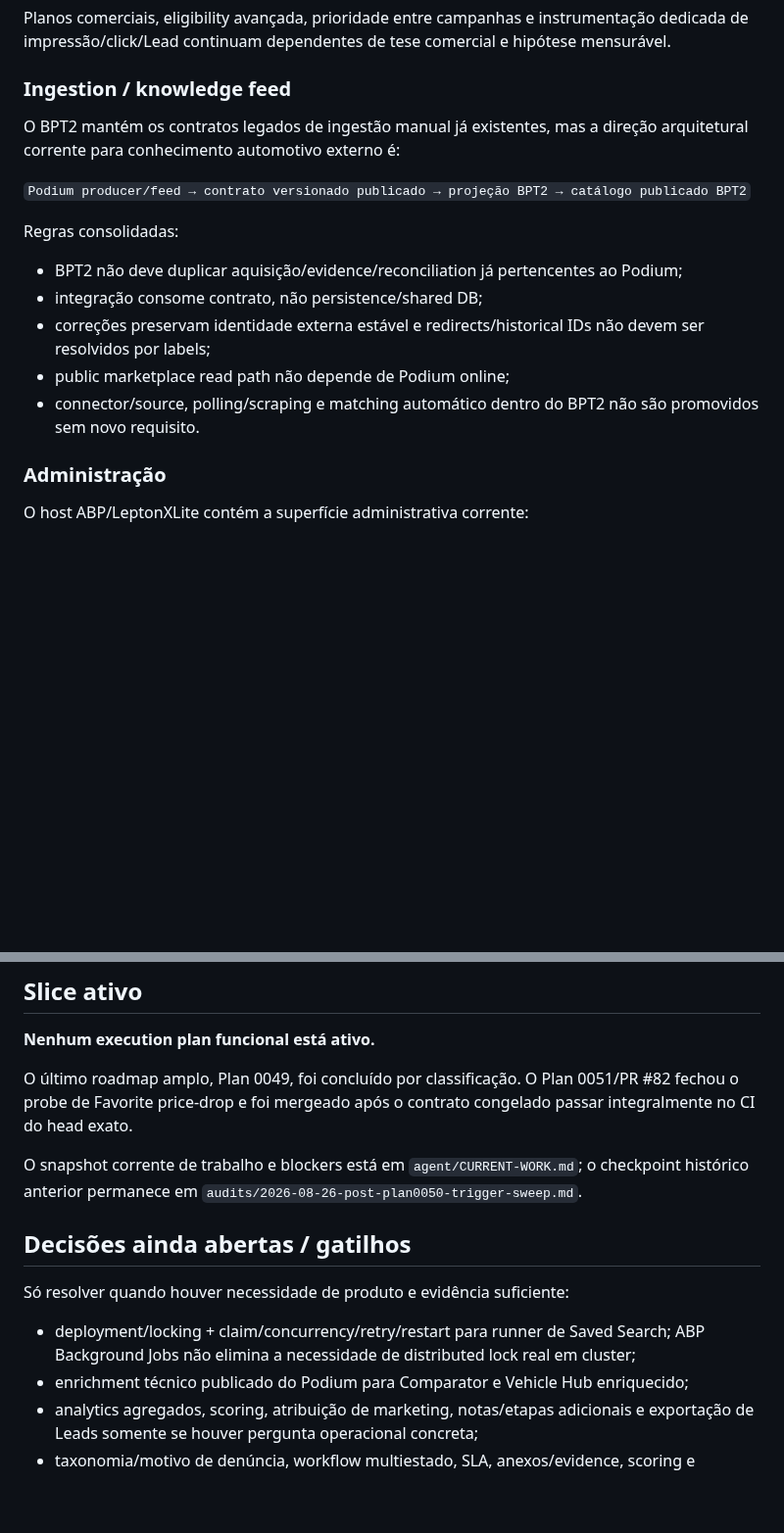
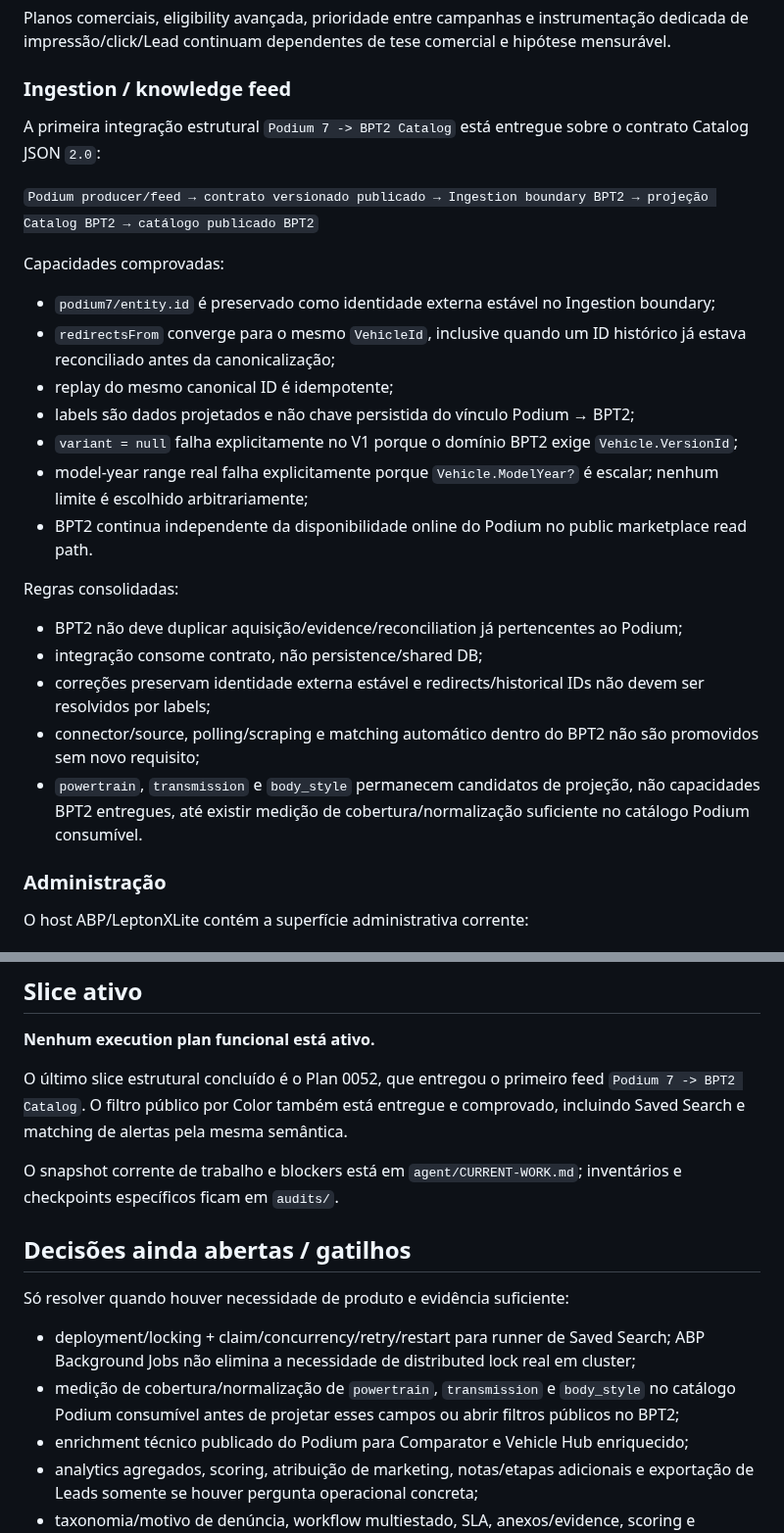
Before and after one commit to igobritoti/bpt2-abp, a Markdown page: docs/PRODUCT.md, 2 parts joined by grey strips. Shown at 98% size. Rendered like a GitHub page; blank space fills up the shorter version.

Commit message:
docs: record delivered Podium feed and color filter

```diff
--- a/docs/PRODUCT.md
+++ b/docs/PRODUCT.md
@@ -164,17 +166,27 @@ Planos comerciais, eligibility avançada, prioridade entre campanhas e instrumen
 
 ### Ingestion / knowledge feed
 
-O BPT2 mantém os contratos legados de ingestão manual já existentes, mas a direção arquitetural corrente para conhecimento automotivo externo é:
+A primeira integração estrutural `Podium 7 -> BPT2 Catalog` está entregue sobre o contrato Catalog JSON `2.0`:
 
-`Podium producer/feed → contrato versionado publicado → projeção BPT2 → catálogo publicado BPT2`
+`Podium producer/feed → contrato versionado publicado → Ingestion boundary BPT2 → projeção Catalog BPT2 → catálogo publicado BPT2`
+
+Capacidades comprovadas:
+
+- `podium7/entity.id` é preservado como identidade externa estável no Ingestion boundary;
+- `redirectsFrom` converge para o mesmo `VehicleId`, inclusive quando um ID histórico já estava reconciliado antes da canonicalização;
+- replay do mesmo canonical ID é idempotente;
+- labels são dados projetados e não chave persistida do vínculo Podium → BPT2;
+- `variant = null` falha explicitamente no V1 porque o domínio BPT2 exige `Vehicle.VersionId`;
+- model-year range real falha explicitamente porque `Vehicle.ModelYear?` é escalar; nenhum limite é escolhido arbitrariamente;
+- BPT2 continua independente da disponibilidade online do Podium no public marketplace read path.
 
 Regras consolidadas:
 
 - BPT2 não deve duplicar aquisição/evidence/reconciliation já pertencentes ao Podium;
 - integração consome contrato, não persistence/shared DB;
 - correções preservam identidade externa estável e redirects/historical IDs não devem ser resolvidos por labels;
-- public marketplace read path não depende de Podium online;
-- connector/source, polling/scraping e matching automático dentro do BPT2 não são promovidos sem novo requisito.
+- connector/source, polling/scraping e matching automático dentro do BPT2 não são promovidos sem novo requisito;
+- `powertrain`, `transmission` e `body_style` permanecem candidatos de projeção, não capacidades BPT2 entregues, até existir medição de cobertura/normalização suficiente no catálogo Podium consumível.
 
 ### Administração
 
@@ -221,15 +233,16 @@ O estado formal das decisões e a força da evidência ficam em `MDV.md` e `adr/
 
 **Nenhum execution plan funcional está ativo.**
 
-O último roadmap amplo, Plan 0049, foi concluído por classificação. O Plan 0051/PR #82 fechou o probe de Favorite price-drop e foi mergeado após o contrato congelado passar integralmente no CI do head exato.
+O último slice estrutural concluído é o Plan 0052, que entregou o primeiro feed `Podium 7 -> BPT2 Catalog`. O filtro público por Color também está entregue e comprovado, incluindo Saved Search e matching de alertas pela mesma semântica.
 
-O snapshot corrente de trabalho e blockers está em `agent/CURRENT-WORK.md`; o checkpoint histórico anterior permanece em `audits/2026-08-26-post-plan0050-trigger-sweep.md`.
+O snapshot corrente de trabalho e blockers está em `agent/CURRENT-WORK.md`; inventários e checkpoints específicos ficam em `audits/`.
 
 ## Decisões ainda abertas / gatilhos
 
 Só resolver quando houver necessidade de produto e evidência suficiente:
 
 - deployment/locking + claim/concurrency/retry/restart para runner de Saved Search; ABP Background Jobs não elimina a necessidade de distributed lock real em cluster;
+- medição de cobertura/normalização de `powertrain`, `transmission` e `body_style` no catálogo Podium consumível antes de projetar esses campos ou abrir filtros públicos no BPT2;
 - enrichment técnico publicado do Podium para Comparator e Vehicle Hub enriquecido;
 - analytics agregados, scoring, atribuição de marketing, notas/etapas adicionais e exportação de Leads somente se houver pergunta operacional concreta;
 - taxonomia/motivo de denúncia, workflow multiestado, SLA, anexos/evidence, scoring e notificações de moderação;
```
Also changed, not shown: other parts of docs/PRODUCT.md (+3 -1 lines).
